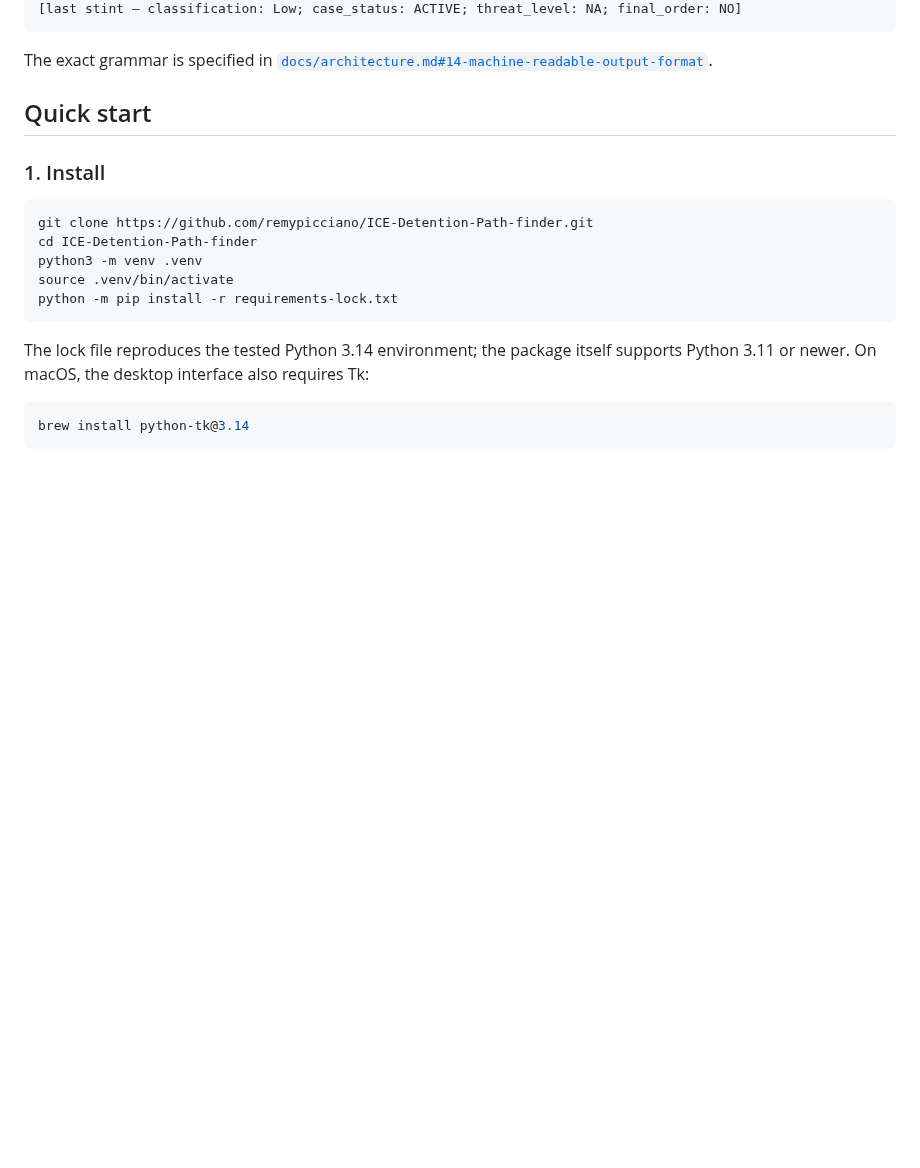
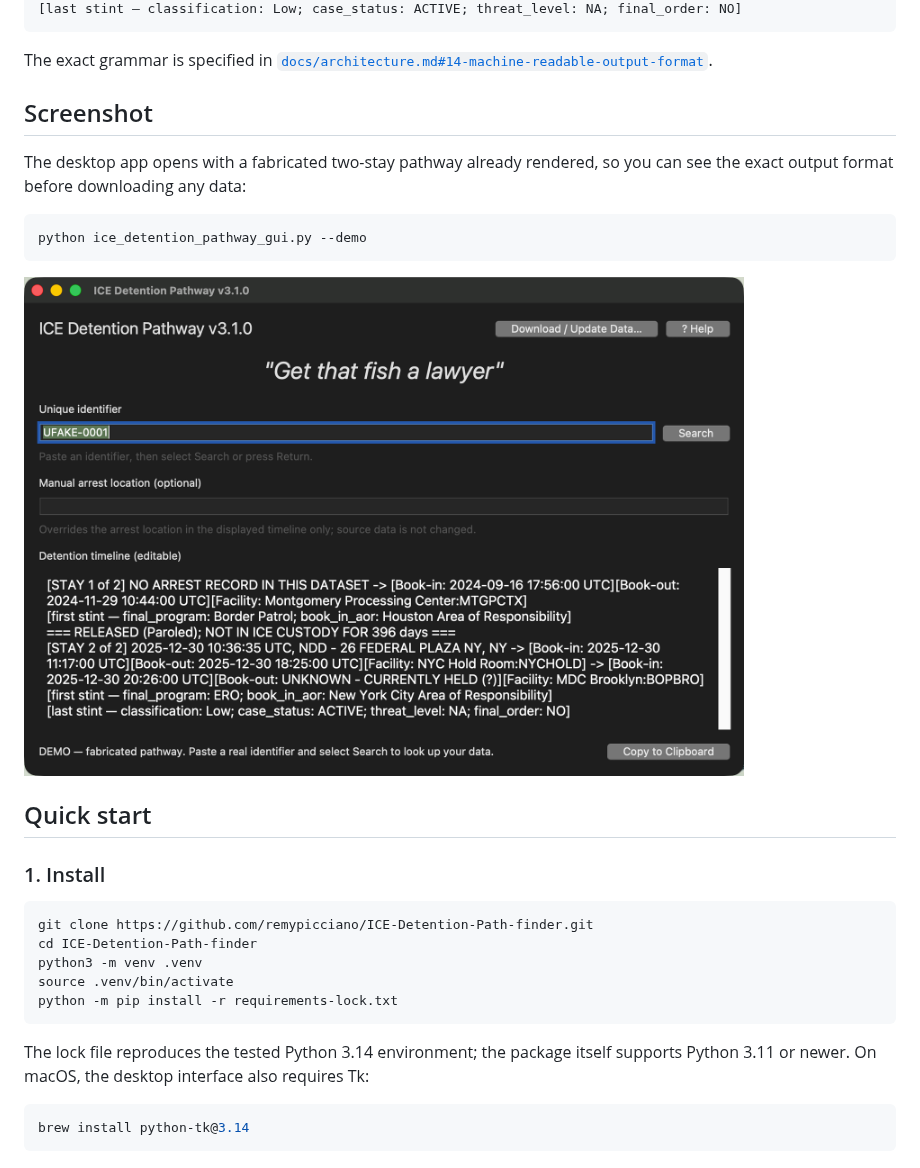
Before and after one commit to remypicciano/ICE-Detention-Path-finder, a Markdown page: README.md, the part around the change. Drawn GitHub-style; pictures changed too: assets/app-screenshot.png (added); blank space fills up the shorter version.

````diff
--- a/README.md
+++ b/README.md
@@ -57,6 +57,17 @@ blocks, one field line per stay. Example (fabricated):
 
 The exact grammar is specified in
 [`docs/architecture.md#14-machine-readable-output-format`](docs/architecture.md#14-machine-readable-output-format).
+
+## Screenshot
+
+The desktop app opens with a fabricated two-stay pathway already rendered, so
+you can see the exact output format before downloading any data:
+
+```bash
+python ice_detention_pathway_gui.py --demo
+```
+
+<img src="assets/app-screenshot.png" alt="ICE Detention Pathway desktop app showing a fabricated two-stay pathway" width="720">
 
 ## Quick start
 
````
Also changed, not shown: 2 other files.
